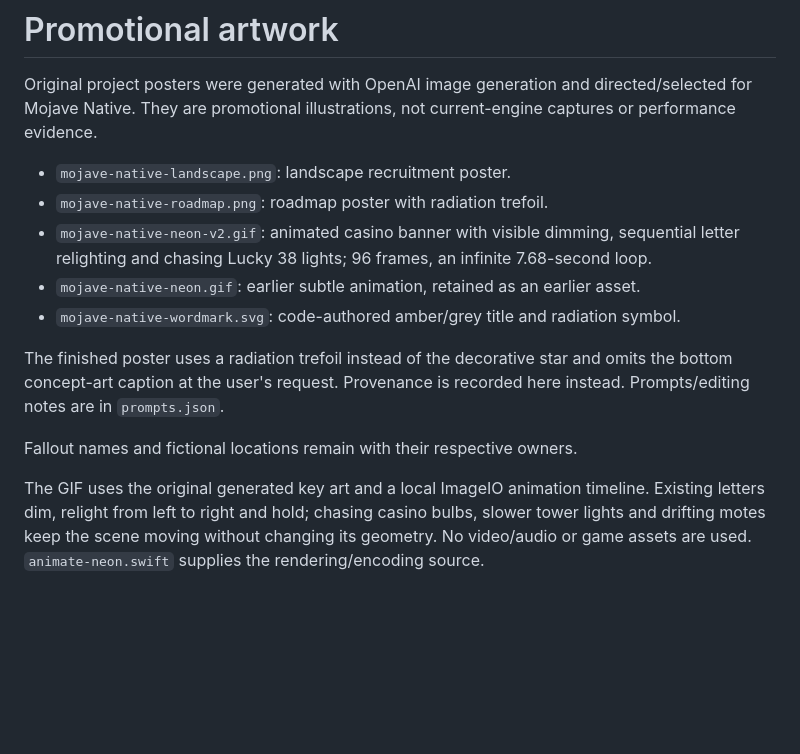
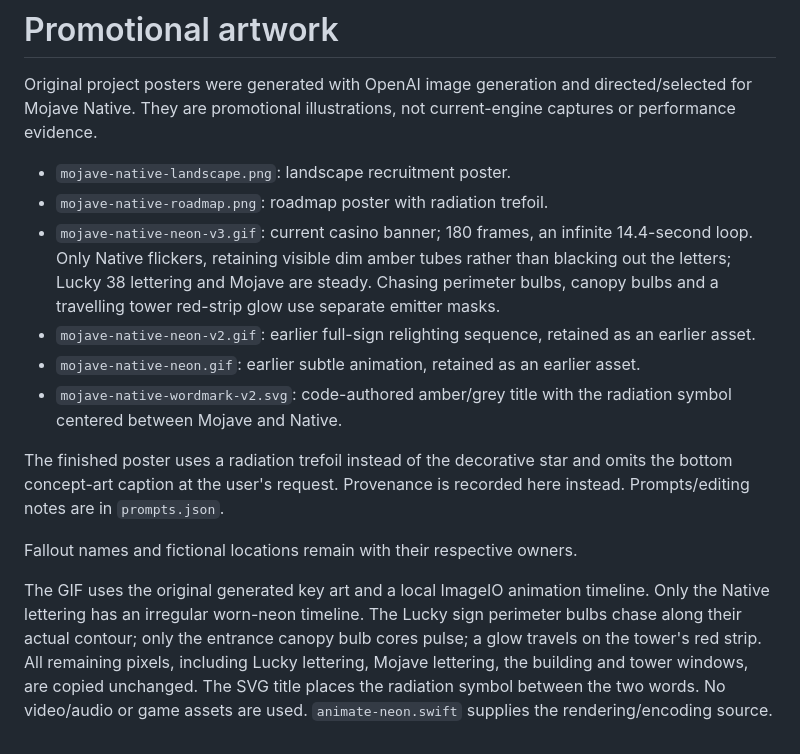
Before and after one commit to LeaderChef/mojave-native, a Markdown page: assets/README.md, the part around the change. GitHub-like rendering; blank space fills up the shorter version.

```diff
--- a/assets/README.md
+++ b/assets/README.md
@@ -4,12 +4,13 @@ Original project posters were generated with OpenAI image generation and directe
 
 - `mojave-native-landscape.png`: landscape recruitment poster.
 - `mojave-native-roadmap.png`: roadmap poster with radiation trefoil.
-- `mojave-native-neon-v2.gif`: animated casino banner with visible dimming, sequential letter relighting and chasing Lucky 38 lights; 96 frames, an infinite 7.68-second loop.
+- `mojave-native-neon-v3.gif`: current casino banner; 180 frames, an infinite 14.4-second loop. Only Native flickers, retaining visible dim amber tubes rather than blacking out the letters; Lucky 38 lettering and Mojave are steady. Chasing perimeter bulbs, canopy bulbs and a travelling tower red-strip glow use separate emitter masks.
+- `mojave-native-neon-v2.gif`: earlier full-sign relighting sequence, retained as an earlier asset.
 - `mojave-native-neon.gif`: earlier subtle animation, retained as an earlier asset.
-- `mojave-native-wordmark.svg`: code-authored amber/grey title and radiation symbol.
+- `mojave-native-wordmark-v2.svg`: code-authored amber/grey title with the radiation symbol centered between Mojave and Native.
 
 The finished poster uses a radiation trefoil instead of the decorative star and omits the bottom concept-art caption at the user's request. Provenance is recorded here instead. Prompts/editing notes are in `prompts.json`.
 
 Fallout names and fictional locations remain with their respective owners.
 
-The GIF uses the original generated key art and a local ImageIO animation timeline. Existing letters dim, relight from left to right and hold; chasing casino bulbs, slower tower lights and drifting motes keep the scene moving without changing its geometry. No video/audio or game assets are used. `animate-neon.swift` supplies the rendering/encoding source.
+The GIF uses the original generated key art and a local ImageIO animation timeline. Only the Native lettering has an irregular worn-neon timeline. The Lucky sign perimeter bulbs chase along their actual contour; only the entrance canopy bulb cores pulse; a glow travels on the tower's red strip. All remaining pixels, including Lucky lettering, Mojave lettering, the building and tower windows, are copied unchanged. The SVG title places the radiation symbol between the two words. No video/audio or game assets are used. `animate-neon.swift` supplies the rendering/encoding source.
```
Also changed, not shown: README.md (+36 -59 lines), assets/mojave-native-neon-v3.gif (added), 2 other files.
